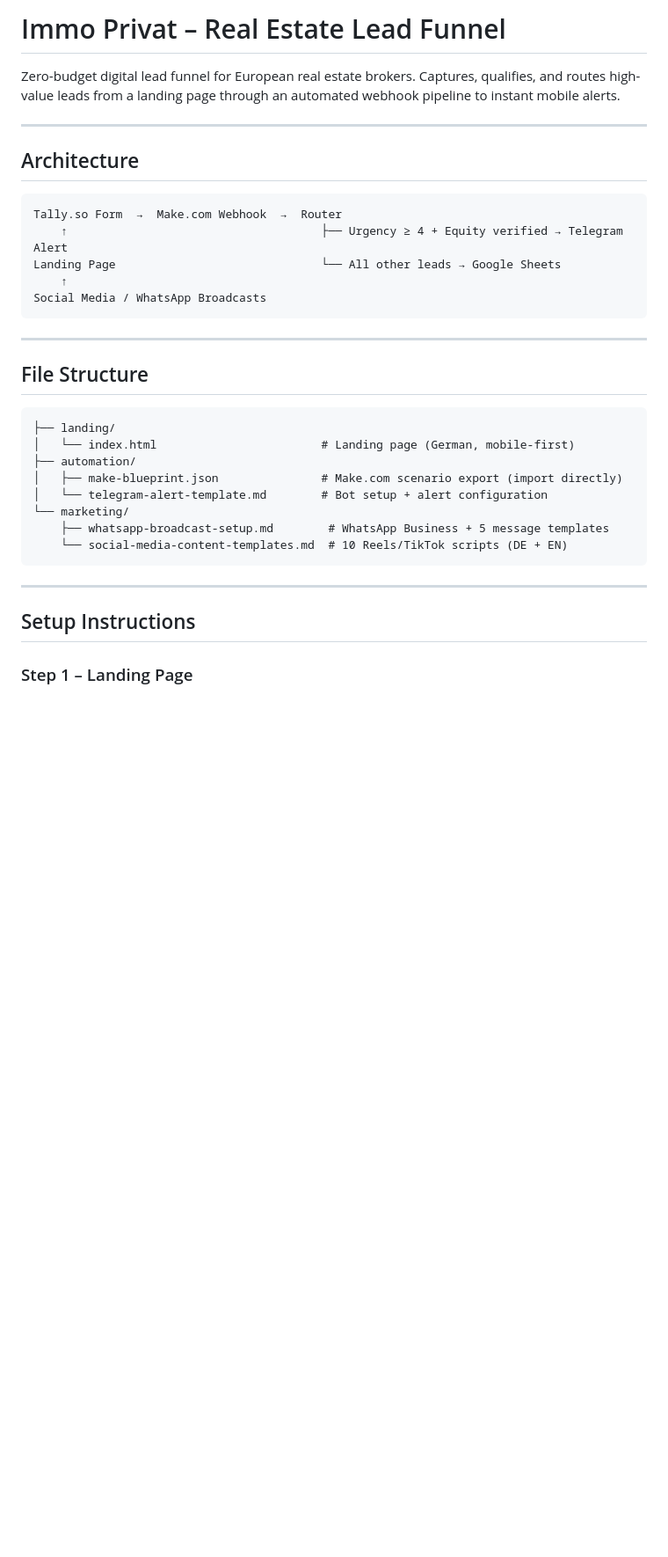
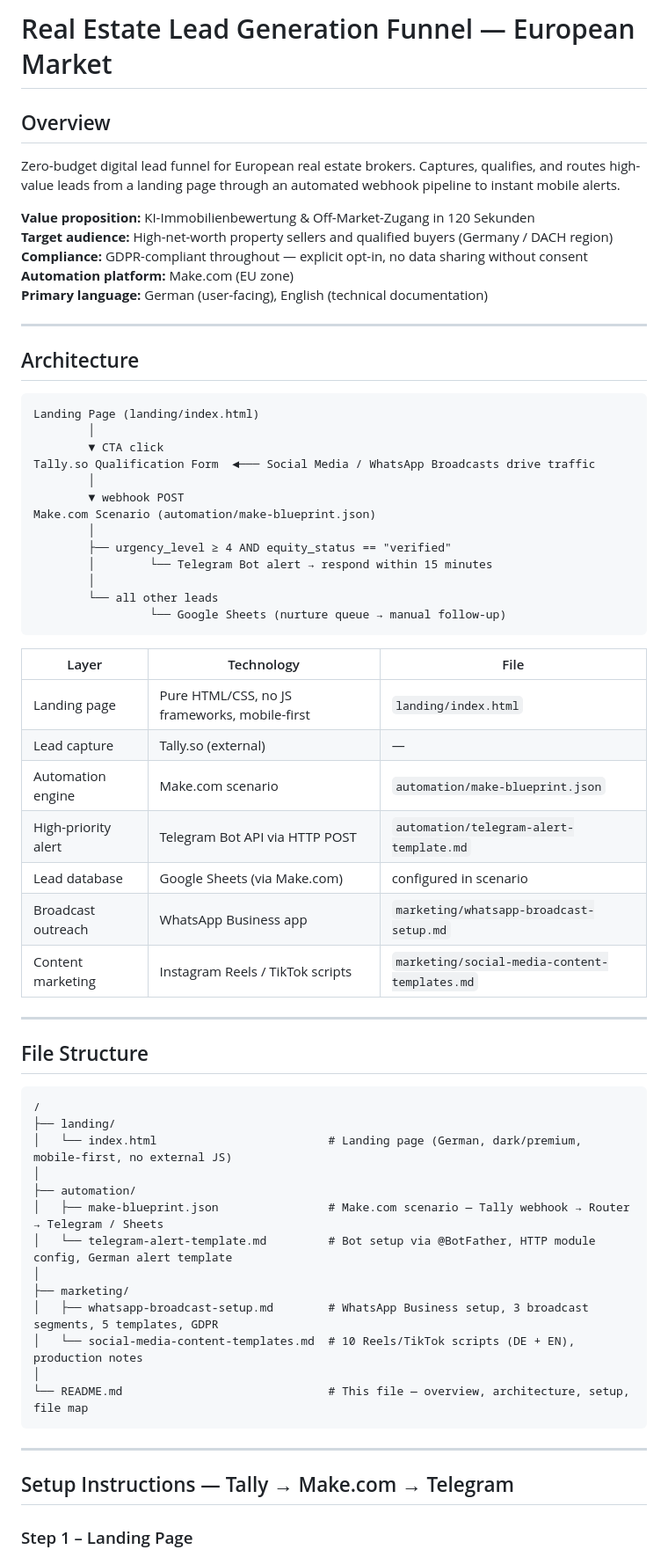
Before and after one commit to Maxi439/chat-gpt, a Markdown page: README.md, the part around one of its changes. Shown at 88% size. Drawn GitHub-style; blank space fills up the shorter version.

Commit message:
Improve README with expanded architecture table and placeholder reference
Adds technology-per-layer table, clearer architecture diagram with response
time guidance, full placeholder reference for all YOUR_ values across files,
and updated file structure map.

https://claude.ai/code/session_019N7KMuzzQUdMM9Z7DgsXZN

````diff
--- a/README.md
+++ b/README.md
@@ -1,37 +1,68 @@
-# Immo Privat – Real Estate Lead Funnel
+# Real Estate Lead Generation Funnel — European Market
+
+## Overview
 
 Zero-budget digital lead funnel for European real estate brokers. Captures, qualifies, and routes high-value leads from a landing page through an automated webhook pipeline to instant mobile alerts.
+
+**Value proposition:** KI-Immobilienbewertung & Off-Market-Zugang in 120 Sekunden
+**Target audience:** High-net-worth property sellers and qualified buyers (Germany / DACH region)
+**Compliance:** GDPR-compliant throughout — explicit opt-in, no data sharing without consent
+**Automation platform:** Make.com (EU zone)
+**Primary language:** German (user-facing), English (technical documentation)
 
 ---
 
 ## Architecture
 
 ```
-Tally.so Form  →  Make.com Webhook  →  Router
-    ↑                                     ├── Urgency ≥ 4 + Equity verified → Telegram Alert
-Landing Page                              └── All other leads → Google Sheets
-    ↑
-Social Media / WhatsApp Broadcasts
+Landing Page (landing/index.html)
+        │
+        ▼ CTA click
+Tally.so Qualification Form  ◄─── Social Media / WhatsApp Broadcasts drive traffic
+        │
+        ▼ webhook POST
+Make.com Scenario (automation/make-blueprint.json)
+        │
+        ├── urgency_level ≥ 4 AND equity_status == "verified"
+        │        └── Telegram Bot alert → respond within 15 minutes
+        │
+        └── all other leads
+                 └── Google Sheets (nurture queue → manual follow-up)
 ```
+
+| Layer | Technology | File |
+|---|---|---|
+| Landing page | Pure HTML/CSS, no JS frameworks, mobile-first | `landing/index.html` |
+| Lead capture | Tally.so (external) | — |
+| Automation engine | Make.com scenario | `automation/make-blueprint.json` |
+| High-priority alert | Telegram Bot API via HTTP POST | `automation/telegram-alert-template.md` |
+| Lead database | Google Sheets (via Make.com) | configured in scenario |
+| Broadcast outreach | WhatsApp Business app | `marketing/whatsapp-broadcast-setup.md` |
+| Content marketing | Instagram Reels / TikTok scripts | `marketing/social-media-content-templates.md` |
 
 ---
 
 ## File Structure
 
 ```
+/
 ├── landing/
-│   └── index.html                        # Landing page (German, mobile-first)
+│   └── index.html                         # Landing page (German, dark/premium, mobile-first, no external JS)
+│
 ├── automation/
-│   ├── make-blueprint.json               # Make.com scenario export (import directly)
-│   └── telegram-alert-template.md        # Bot setup + alert configuration
-└── marketing/
-    ├── whatsapp-broadcast-setup.md        # WhatsApp Business + 5 message templates
-    └── social-media-content-templates.md  # 10 Reels/TikTok scripts (DE + EN)
+│   ├── make-blueprint.json                # Make.com scenario — Tally webhook → Router → Telegram / Sheets
+│   └── telegram-alert-template.md         # Bot setup via @BotFather, HTTP module config, German alert template
+│
+├── marketing/
+│   ├── whatsapp-broadcast-setup.md        # WhatsApp Business setup, 3 broadcast segments, 5 templates, GDPR
+│   └── social-media-content-templates.md  # 10 Reels/TikTok scripts (DE + EN), production notes
+│
+└── README.md                              # This file — overview, architecture, setup, file map
 ```
 
 ---
 
-## Setup Instructions
+## Setup Instructions — Tally → Make.com → Telegram
 
 ### Step 1 – Landing Page
 
````
Also changed, not shown: other parts of README.md (+18 -0 lines).
